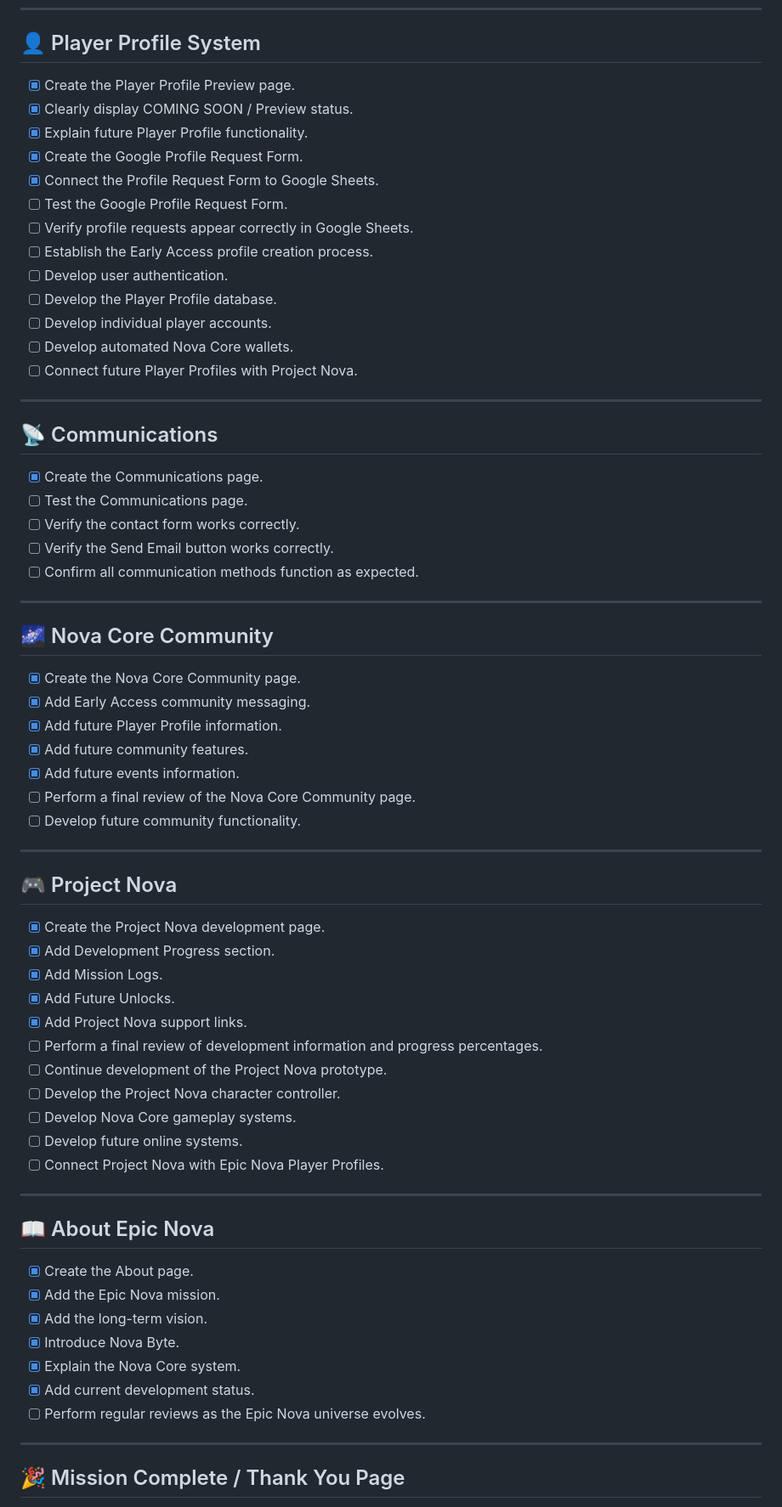
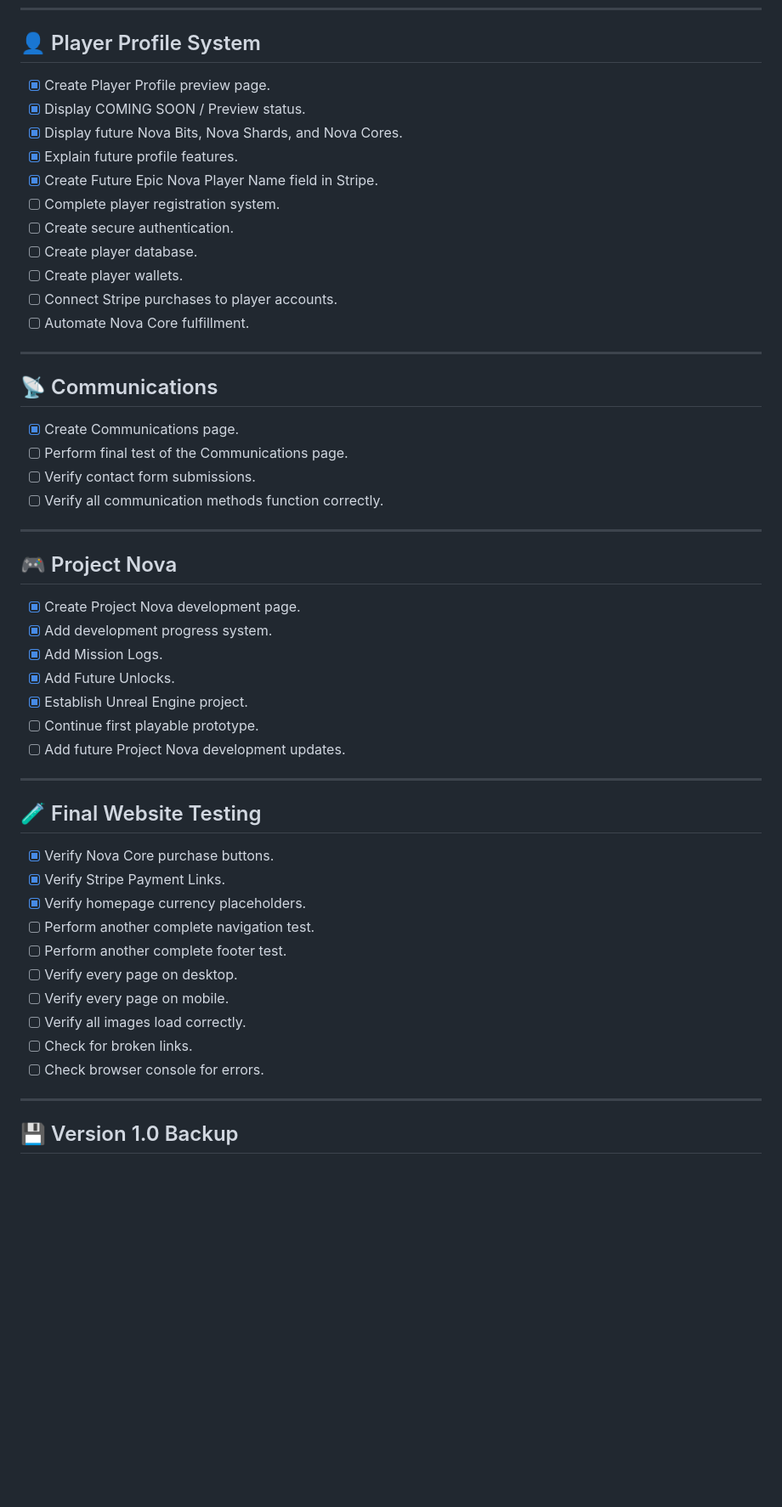
Before and after one commit to EpicSapphire/Epic-Nova, a Markdown page: Content/LAUNCH-CHECKLIST.md, the part around one of its changes. Shown at 85% size. Rendered like a GitHub page; blank space fills up the shorter version.

```diff
--- a/Content/LAUNCH-CHECKLIST.md
+++ b/Content/LAUNCH-CHECKLIST.md
@@ -39,71 +61,55 @@ Epic Nova Version 1.0 establishes the foundation for the growing Epic Nova unive
 
 ## 👤 Player Profile System
 
-- [x] Create the Player Profile Preview page.
-- [x] Clearly display COMING SOON / Preview status.
-- [x] Explain future Player Profile functionality.
-- [x] Create the Google Profile Request Form.
-- [x] Connect the Profile Request Form to Google Sheets.
-- [ ] Test the Google Profile Request Form.
-- [ ] Verify profile requests appear correctly in Google Sheets.
-- [ ] Establish the Early Access profile creation process.
-- [ ] Develop user authentication.
-- [ ] Develop the Player Profile database.
-- [ ] Develop individual player accounts.
-- [ ] Develop automated Nova Core wallets.
-- [ ] Connect future Player Profiles with Project Nova.
+- [x] Create Player Profile preview page.
+- [x] Display COMING SOON / Preview status.
+- [x] Display future Nova Bits, Nova Shards, and Nova Cores.
+- [x] Explain future profile features.
+- [x] Create Future Epic Nova Player Name field in Stripe.
+- [ ] Complete player registration system.
+- [ ] Create secure authentication.
+- [ ] Create player database.
+- [ ] Create player wallets.
+- [ ] Connect Stripe purchases to player accounts.
+- [ ] Automate Nova Core fulfillment.
 
 ---
 
 ## 📡 Communications
 
-- [x] Create the Communications page.
-- [ ] Test the Communications page.
-- [ ] Verify the contact form works correctly.
-- [ ] Verify the Send Email button works correctly.
-- [ ] Confirm all communication methods function as expected.
-
----
-
-## 🌌 Nova Core Community
-
-- [x] Create the Nova Core Community page.
-- [x] Add Early Access community messaging.
-- [x] Add future Player Profile information.
-- [x] Add future community features.
-- [x] Add future events information.
-- [ ] Perform a final review of the Nova Core Community page.
-- [ ] Develop future community functionality.
+- [x] Create Communications page.
+- [ ] Perform final test of the Communications page.
+- [ ] Verify contact form submissions.
+- [ ] Verify all communication methods function correctly.
 
 ---
 
 ## 🎮 Project Nova
 
-- [x] Create the Project Nova development page.
-- [x] Add Development Progress section.
+- [x] Create Project Nova development page.
+- [x] Add development progress system.
 - [x] Add Mission Logs.
 - [x] Add Future Unlocks.
-- [x] Add Project Nova support links.
-- [ ] Perform a final review of development information and progress percentages.
-- [ ] Continue development of the Project Nova prototype.
-- [ ] Develop the Project Nova character controller.
-- [ ] Develop Nova Core gameplay systems.
-- [ ] Develop future online systems.
-- [ ] Connect Project Nova with Epic Nova Player Profiles.
+- [x] Establish Unreal Engine project.
+- [ ] Continue first playable prototype.
+- [ ] Add future Project Nova development updates.
 
 ---
 
-## 📖 About Epic Nova
+## 🧪 Final Website Testing
 
-- [x] Create the About page.
-- [x] Add the Epic Nova mission.
-- [x] Add the long-term vision.
-- [x] Introduce Nova Byte.
-- [x] Explain the Nova Core system.
-- [x] Add current development status.
-- [ ] Perform regular reviews as the Epic Nova universe evolves.
+- [x] Verify Nova Core purchase buttons.
+- [x] Verify Stripe Payment Links.
+- [x] Verify homepage currency placeholders.
+- [ ] Perform another complete navigation test.
+- [ ] Perform another complete footer test.
+- [ ] Verify every page on desktop.
+- [ ] Verify every page on mobile.
+- [ ] Verify all images load correctly.
+- [ ] Check for broken links.
+- [ ] Check browser console for errors.
 
 ---
 
-## 🎉 Mission Complete / Thank You Page
+## 💾 Version 1.0 Backup
 
```
Also changed, not shown: other parts of Content/LAUNCH-CHECKLIST.md (+70 -133 lines).
